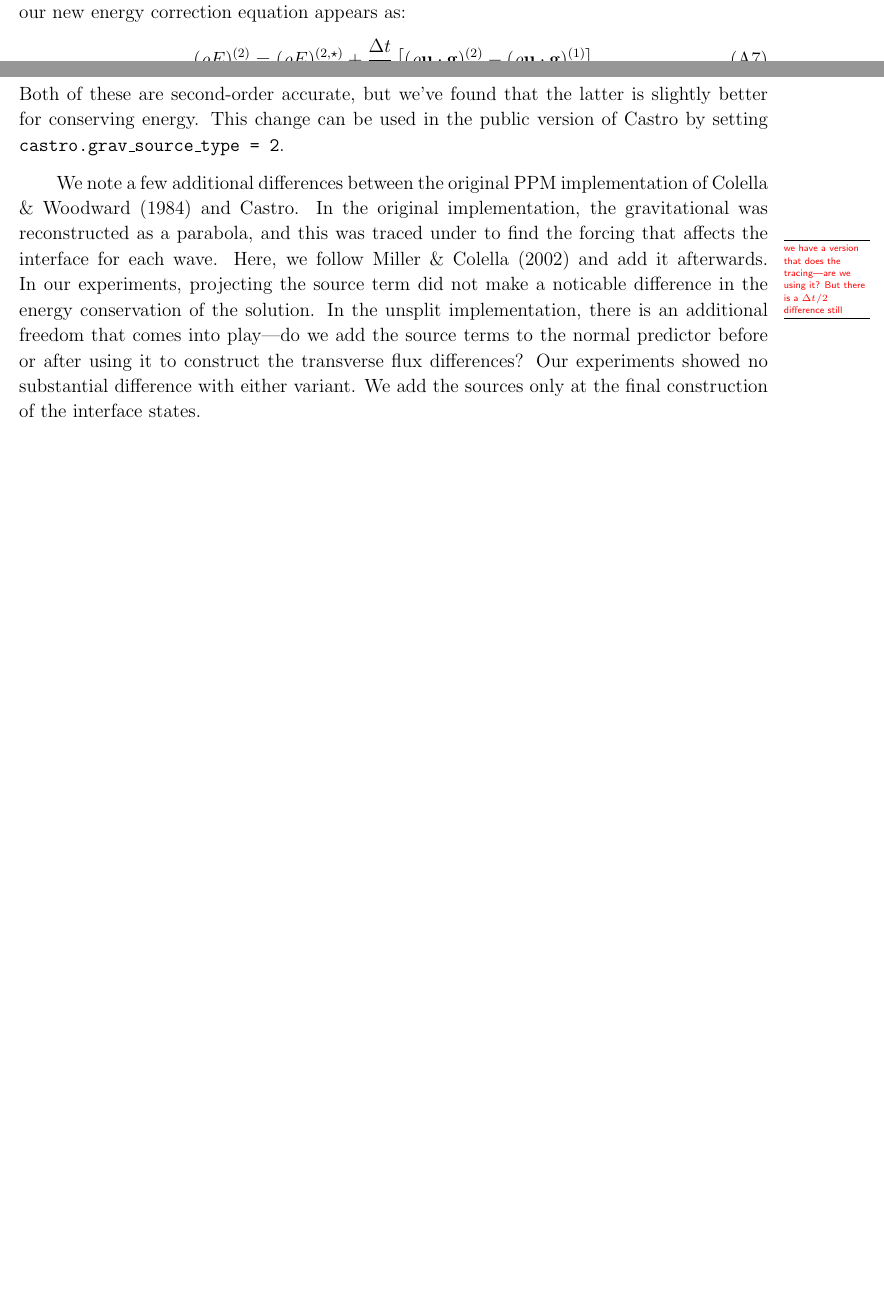
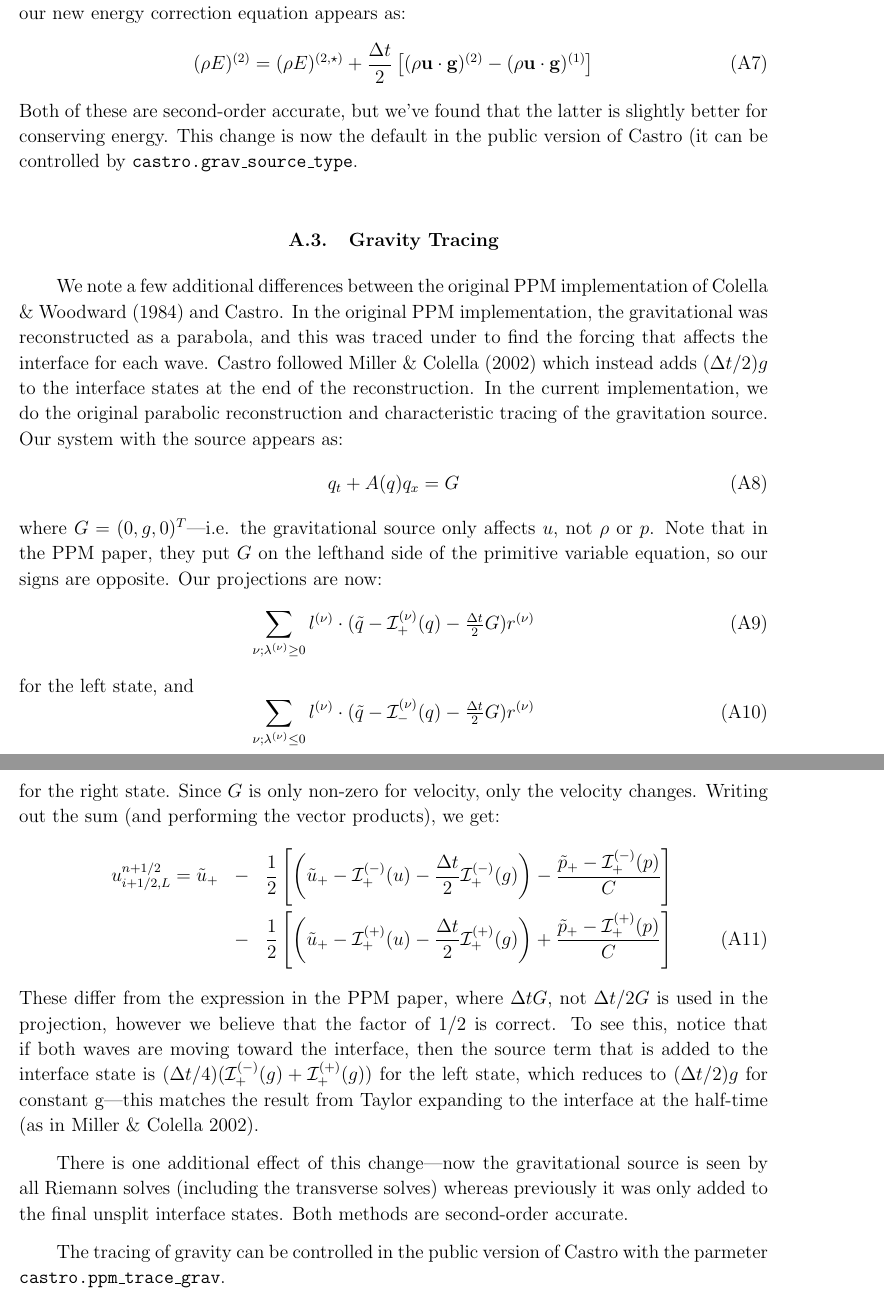
Before and after one commit to AMReX-Astro/wdmerger, a LaTeX paper (paper.tex): two parts of pages 10 and 11 of 14 before the commit and two parts of pages 11 and 12 of 15 after it, joined at a grey line, cut so that both start at the same text, the shorter picture padded with empty space. Compiled offline with pdfLaTeX.

Commit message:
more Castro change documentating

```diff
--- a/paper.tex
+++ b/paper.tex
@@ -19,6 +19,13 @@
 % MarginPars
 \setlength{\marginparwidth}{0.75in}
 \newcommand{\MarginPar}[1]{\marginpar{\vskip-\baselineskip\raggedright\tiny\sffamily\hrule\smallskip{\color{red}#1}\par\smallskip\hrule}}
+
+
+\newcommand{\evm}{{(-)}}
+\newcommand{\evz}{{(\circ)}}
+\newcommand{\evp}{{(+)}}
+\newcommand{\enu}{{(\nu)}}
+
 
 
 \newcommand{\msolar}{\mathrm{M}_\odot}
@@ -403,23 +416,66 @@ correction to the energy.  So our new energy correction equation appears as:
    \frac{\Delta t}{2} \left [ (\rho {\bf u\cdot g})^{(2)} -
                               (\rho {\bf u\cdot g})^{(1)} \right ]
 \end{equation}
-Both of these are second-order accurate, but we've found that the latter
-is slightly better for conserving energy.  This change can be used in the
-public version of Castro by setting {\tt castro.grav\_source\_type = 2}.
+Both of these are second-order accurate, but we've found that the
+latter is slightly better for conserving energy.  This change is now
+the default in the public version of Castro (it can be controlled by
+{\tt castro.grav\_source\_type}.
+
+\subsection{Gravity Tracing}
 
 We note a few additional differences between the original PPM
-implementation of \citet{ppm} and Castro.  In the original
-implementation, the gravitational was reconstructed as a parabola,
-and this was traced under to find the forcing that affects the interface
-for each wave.   Here, we follow \citet{ppmunsplit} and add   \MarginPar{we have a version that does the tracing---are we using it?  But there is a $\Delta t/2$ difference still}
-it afterwards.  In our experiments, projecting the source term did not
-make a noticable difference in the energy conservation of the
-solution.  In the unsplit implementation, there
-is an additional freedom that comes into play---do we add the source
-terms to the normal predictor before or after using it to construct
-the transverse flux differences?  Our experiments showed no
-substantial difference with either variant.  We add the sources only
-at the final construction of the interface states.
+implementation of \citet{ppm} and Castro.  In the original PPM
+implementation, the gravitational was reconstructed as a parabola, and
+this was traced under to find the forcing that affects the interface
+for each wave.  Castro followed \citet{ppmunsplit} which instead adds
+$(\Delta t/2)g$ to the interface states at the end of the
+reconstruction.  In the current implementation, we do the original
+parabolic reconstruction and characteristic tracing of the gravitation
+source.  Our system with the source appears as:
+\begin{equation}
+q_t + A(q) q_x = G
+\end{equation}
+where $G = (0, g, 0)^T$---i.e. the gravitational source only affects
+$u$, not $\rho$ or $p$.  Note that in the PPM paper, they put $G$ on
+the lefthand side of the primitive variable equation, so our signs are
+opposite.  Our projections are now:
+\begin{equation}
+\sum_{\nu; \lambda^\enu \ge 0}l^\enu \cdot (\tilde{q} - \mathcal{I}^\enu_+(q) - \tfrac{\Delta t}{2} G) r^\enu
+\end{equation}
+for the left state, and
+\begin{equation}
+\sum_{\nu; \lambda^\enu \le 0} l^\enu \cdot (\tilde{q} - \mathcal{I}^\enu_-(q) - \tfrac{\Delta t}{2} G) r^\enu
+\end{equation}
+for the right state.  Since $G$ is only non-zero for velocity, only
+the velocity changes.  Writing out the sum (and performing the vector products), we
+get:
+\begin{eqnarray}
+u_{i+1/2,L}^{n+1/2} =
+   \tilde{u}_+
+  &-& \frac{1}{2} \left [
+      \left (\tilde{u}_+ - \mathcal{I}_+^\evm(u) - \frac{\Delta t}{2} \mathcal{I}^\evm_+(g) \right ) -
+       \frac{\tilde{p}_+ - \mathcal{I}_+^\evm(p)}{C} \right ] \nonumber \\
+  &-& \frac{1}{2} \left [
+      \left (\tilde{u}_+ - \mathcal{I}_+^\evp(u) - \frac{\Delta t}{2} \mathcal{I}^\evp_+(g) \right ) +
+       \frac{\tilde{p}_+ - \mathcal{I}_+^\evp(p)}{C} \right ]
+\end{eqnarray}
+These differ from the expression in the PPM paper, where $\Delta t G$,
+not $\Delta t/2 G$ is used in the projection, however we believe that
+the factor of $1/2$ is correct.  To see this, notice that if both
+waves are moving toward the interface, then the source term that is
+added to the interface state is $(\Delta t/4) (\mathcal{I}_+^\evm(g) +
+\mathcal{I}_+^\evp(g))$ for the left state, which reduces to $(\Delta
+t/2) g$ for constant g---this matches the result from Taylor
+expanding to the interface at the half-time (as in \citealt{ppmunsplit}).
+
+There is one additional effect of this change---now the gravitational
+source is seen by all Riemann solves (including the transverse solves)
+whereas previously it was only added to the final unsplit interface
+states.  Both methods are second-order accurate.
+
+The tracing of gravity can be controlled in the public version of Castro
+with the parmeter {\tt castro.ppm\_trace\_grav}.
+
 
 
 \clearpage
```
Also changed, not shown: paper.tex (8 more changed lines).
